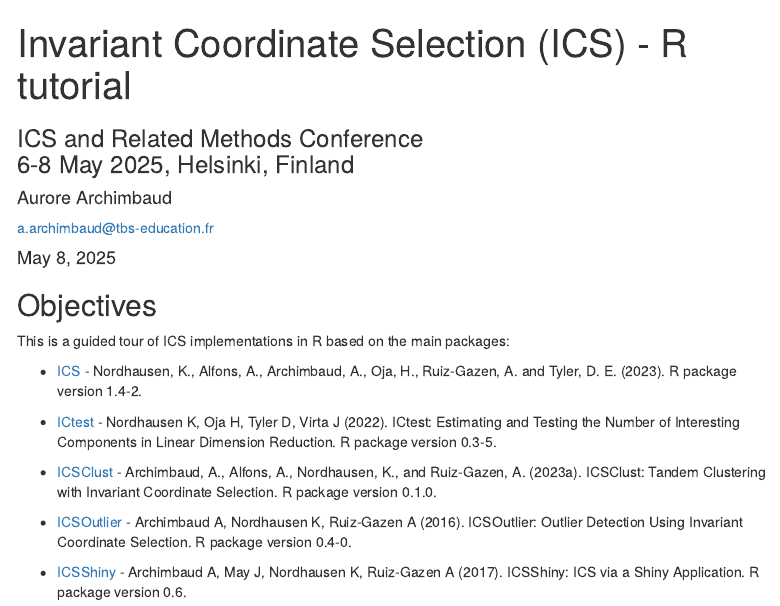
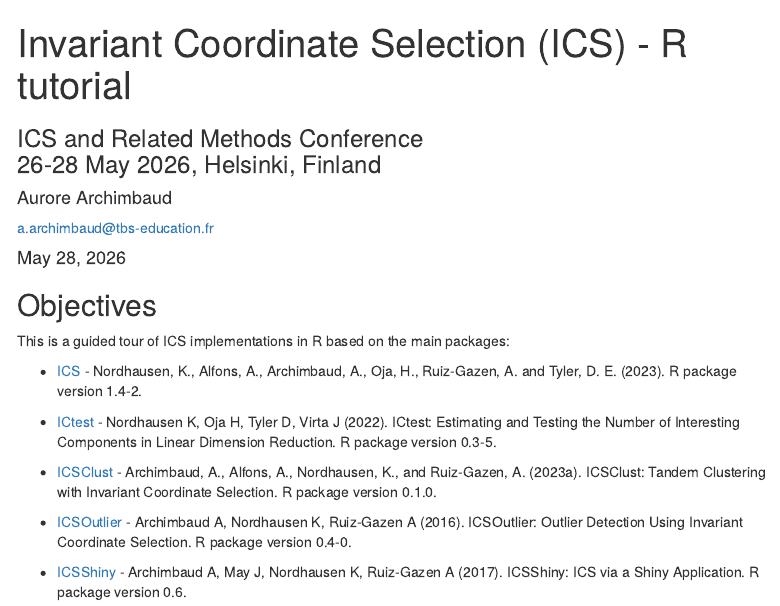
Before and after one commit to AuroreAA/ICS-implementation, an R Markdown document (R/R_ICS_tutorial.Rmd): the page in a window 1100 px wide, from its top. The pictures show the output file R/R_ICS_tutorial.html that the author committed with the source, opened offline; menus at the side of the page are left out.

Commit message:
update readme and R tutorial

```diff
--- a/R/R_ICS_tutorial.Rmd
+++ b/R/R_ICS_tutorial.Rmd
@@ -2,11 +2,11 @@
 title: Invariant Coordinate Selection (ICS) - R tutorial
 subtitle: |
    | ICS and Related Methods Conference
-   | 6-8 May 2025, Helsinki, Finland
+   | 26-28 May 2026, Helsinki, Finland
 author:
   name: "Aurore Archimbaud"
   email: "a.archimbaud@tbs-education.fr"
-date: "May 8, 2025"
+date: "May 28, 2026"
 output:
   html_document:
     fig_caption: yes
```
Also changed, not shown: R/R_ICS_tutorial.html, README.html, README.md.
